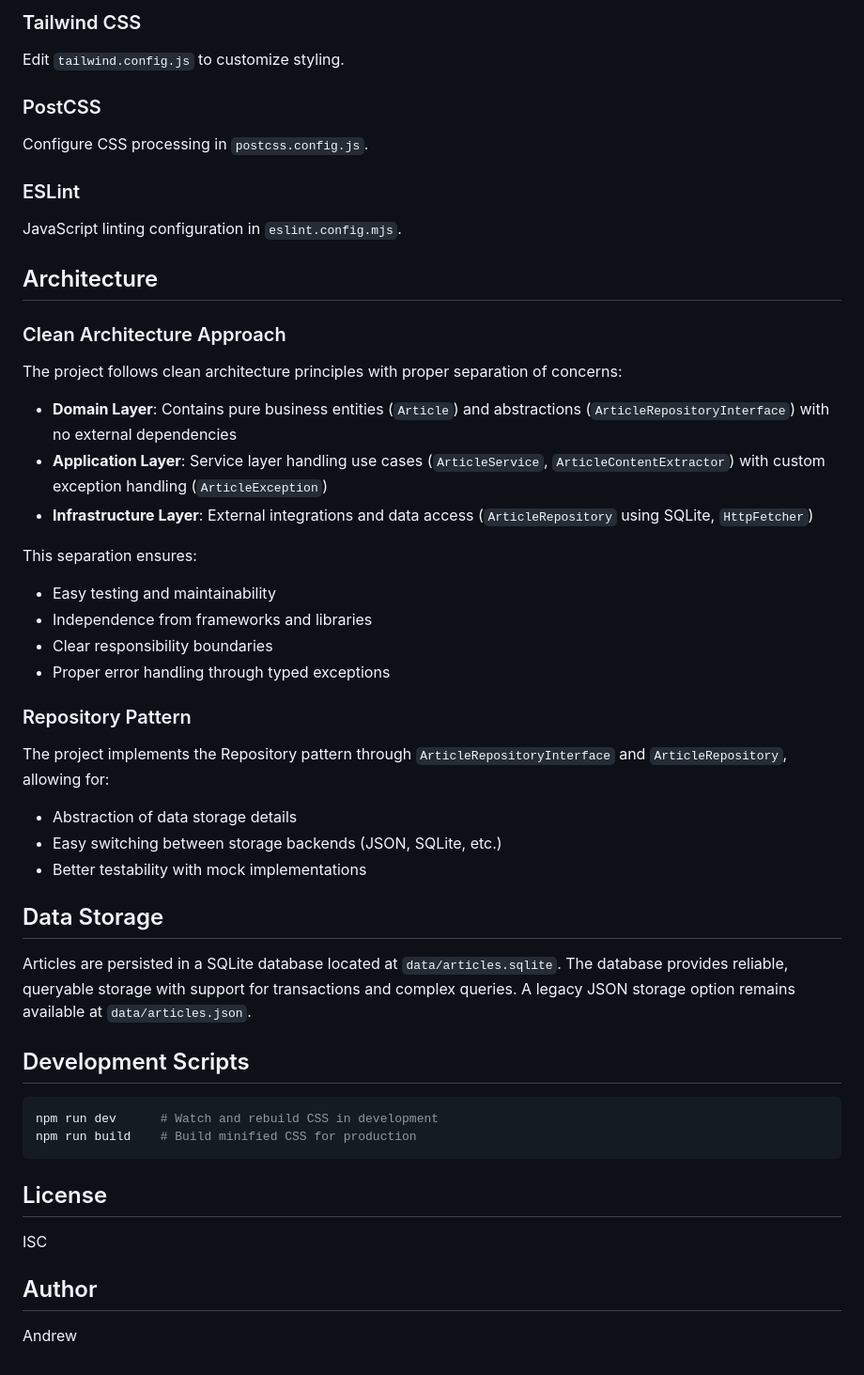
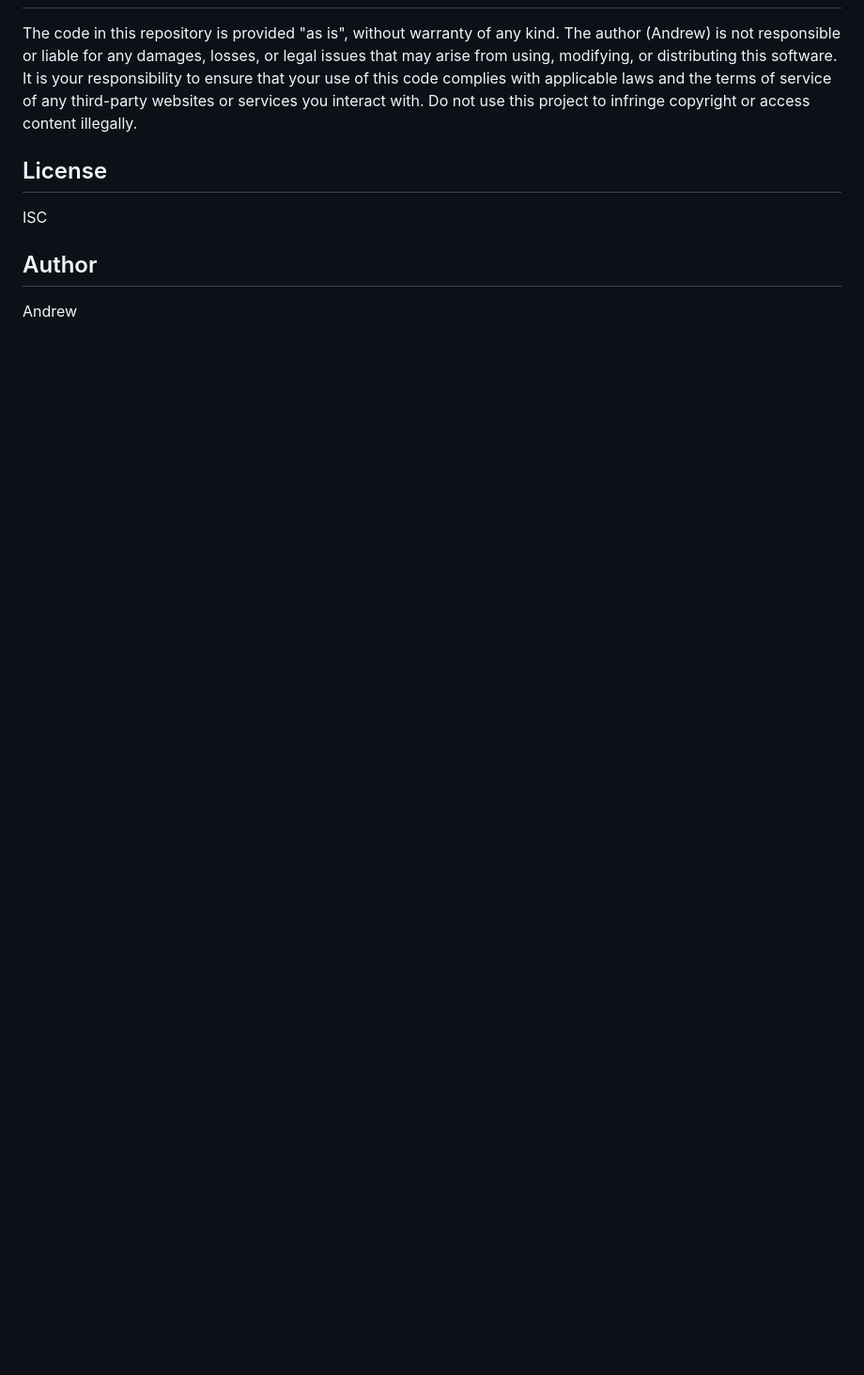
Before and after one commit to AndrewRMillar/get-free-news, a Markdown page: README.md, the part around one of its changes. Shown at 94% size. GitHub-like rendering; blank space fills up the shorter version.

````diff
--- a/README.md
+++ b/README.md
@@ -146,46 +106,5 @@ query {
 
-### Tailwind CSS
-Edit `tailwind.config.js` to customize styling.
-
-### PostCSS
-Configure CSS processing in `postcss.config.js`.
-
-### ESLint
-JavaScript linting configuration in `eslint.config.mjs`.
-
-## Architecture
-
-### Clean Architecture Approach
-
-The project follows clean architecture principles with proper separation of concerns:
-
-- **Domain Layer**: Contains pure business entities (`Article`) and abstractions (`ArticleRepositoryInterface`) with no external dependencies
-- **Application Layer**: Service layer handling use cases (`ArticleService`, `ArticleContentExtractor`) with custom exception handling (`ArticleException`)
-- **Infrastructure Layer**: External integrations and data access (`ArticleRepository` using SQLite, `HttpFetcher`)
-
-This separation ensures:
-- Easy testing and maintainability
-- Independence from frameworks and libraries
-- Clear responsibility boundaries
-- Proper error handling through typed exceptions
-
-### Repository Pattern
-
-The project implements the Repository pattern through `ArticleRepositoryInterface` and `ArticleRepository`, allowing for:
-- Abstraction of data storage details
-- Easy switching between storage backends (JSON, SQLite, etc.)
-- Better testability with mock implementations
-
-## Data Storage
-
-Articles are persisted in a SQLite database located at `data/articles.sqlite`. The database provides reliable, queryable storage with support for transactions and complex queries. A legacy JSON storage option remains available at `data/articles.json`.
-
-## Development Scripts
-
-```bash
-npm run dev      # Watch and rebuild CSS in development
-npm run build    # Build minified CSS for production
-```
+The code in this repository is provided "as is", without warranty of any kind. The author (Andrew) is not responsible or liable for any damages, losses, or legal issues that may arise from using, modifying, or distributing this software. It is your responsibility to ensure that your use of this code complies with applicable laws and the terms of service of any third-party websites or services you interact with. Do not use this project to infringe copyright or access content illegally.
 
 ## License
 
````
Also changed, not shown: other parts of README.md (+66 -106 lines).
